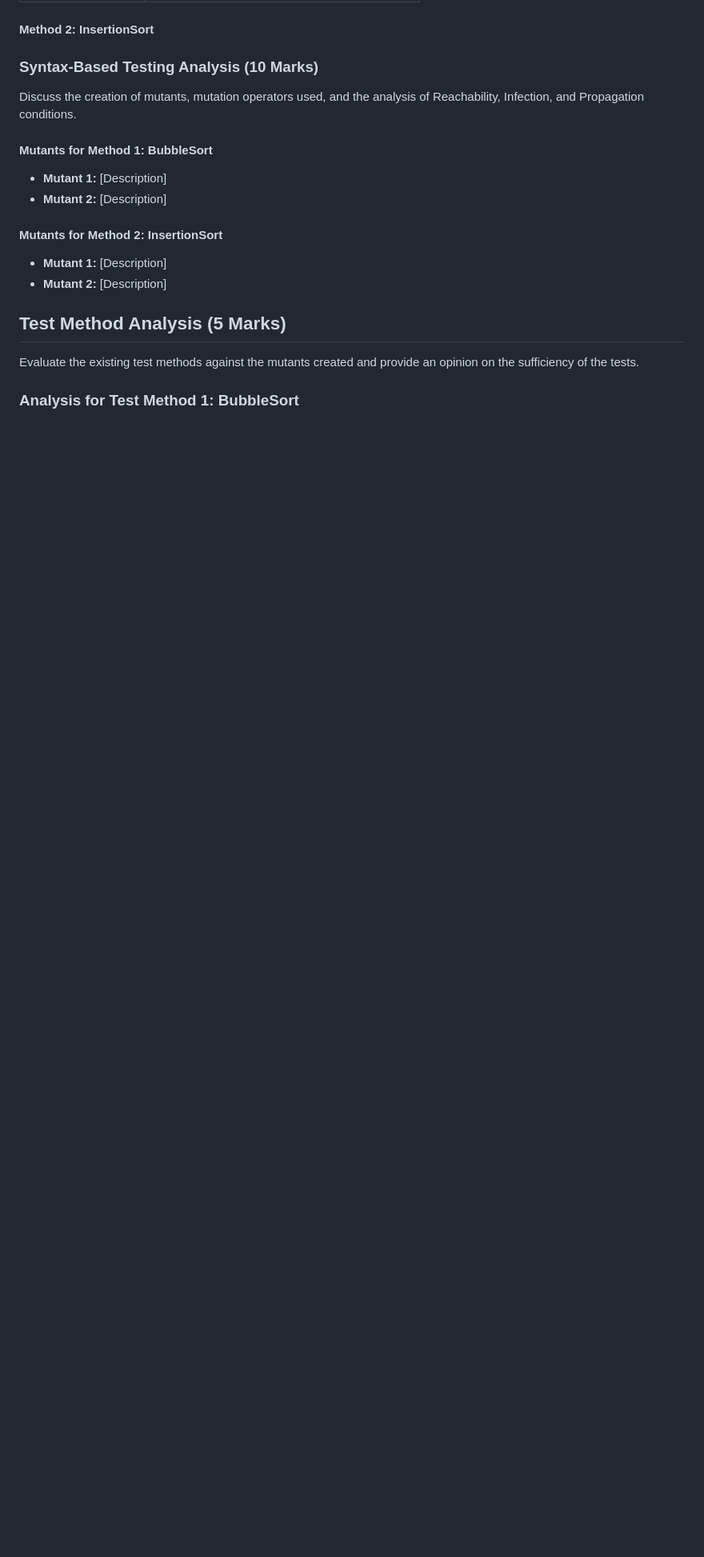
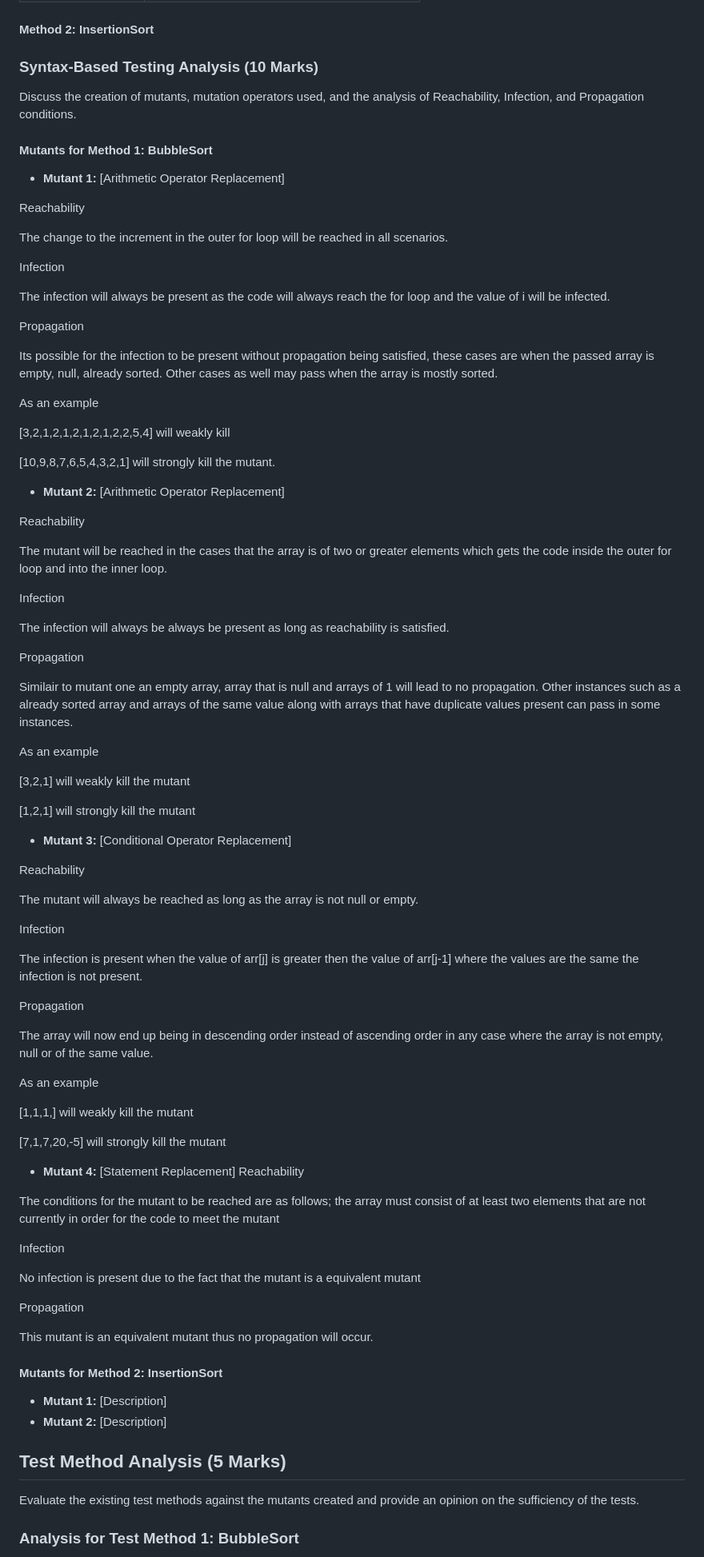
Before and after one commit to RJTLM/Comprehensive-Analysis-and-Enhancement-of-Software-Testing-Techniques-Java-Cypress, a Markdown page: Report.md, the part around one of its changes. Shown at 80% size. GitHub-like rendering; blank space fills up the shorter version.

Commit message:
BubbleSort Mutants
Add section for bubble sort mutants

```diff
--- a/Report.md
+++ b/Report.md
@@ -335,8 +335,81 @@ Discuss the creation of mutants, mutation operators used, and the analysis of Re
 
 #### Mutants for Method 1: BubbleSort
 
-- **Mutant 1:** [Description]
-- **Mutant 2:** [Description]
+- **Mutant 1:** [Arithmetic Operator Replacement]
+
+Reachability
+
+The change to the increment in the outer for loop will be reached in all scenarios.
+
+Infection
+
+The infection will always be present as the code will always reach the for loop and the value of i will be infected.
+
+
+Propagation
+
+Its possible for the infection to be present without propagation being satisfied, these cases are when the passed array is empty, null, already sorted. Other cases as well may pass when the array is mostly sorted.
+
+As an example
+
+[3,2,1,2,1,2,1,2,1,2,2,5,4] will weakly kill
+
+[10,9,8,7,6,5,4,3,2,1] will strongly kill the mutant.
+
+- **Mutant 2:** [Arithmetic Operator Replacement]
+
+Reachability
+
+The mutant will be reached in the cases that the array is of two or greater elements which gets the code inside the outer for loop and into the inner loop.
+
+Infection
+
+The infection will always be always be present as long as reachability is satisfied.
+
+Propagation
+
+Similair to mutant one an empty array, array that is null and arrays of 1 will lead to no propagation. Other instances such as a already sorted array and arrays of the same value along with arrays that have duplicate values present can pass in some instances.
+
+As an example
+
+[3,2,1] will weakly kill the mutant
+
+[1,2,1] will strongly kill the mutant
+
+- **Mutant 3:** [Conditional Operator Replacement]
+
+Reachability
+
+The mutant will always be reached as long as the array is not null or empty.
+
+Infection
+
+The infection is present when the value of arr[j] is greater then the value of arr[j-1] where the values are the same the infection is not present.
+
+Propagation
+
+The array will now end up being in descending order instead of ascending order in any case where the array is not empty, null or of the same value.
+
+As an example
+
+[1,1,1,] will weakly kill the mutant
+
+[7,1,7,20,-5] will strongly kill the mutant
+
+- **Mutant 4:** [Statement Replacement]
+Reachability
+
+The conditions for the mutant to be reached are as follows; the array must consist of at least two elements that are not currently in order for the code to meet the mutant
+
+Infection
+
+No infection is present due to the fact that the mutant is a equivalent mutant
+
+Propagation
+
+This mutant is an equivalent mutant thus no propagation will occur.
+
+
 
 #### Mutants for Method 2: InsertionSort
 
```
Also changed, not shown: other parts of Report.md (+5 -0 lines).
